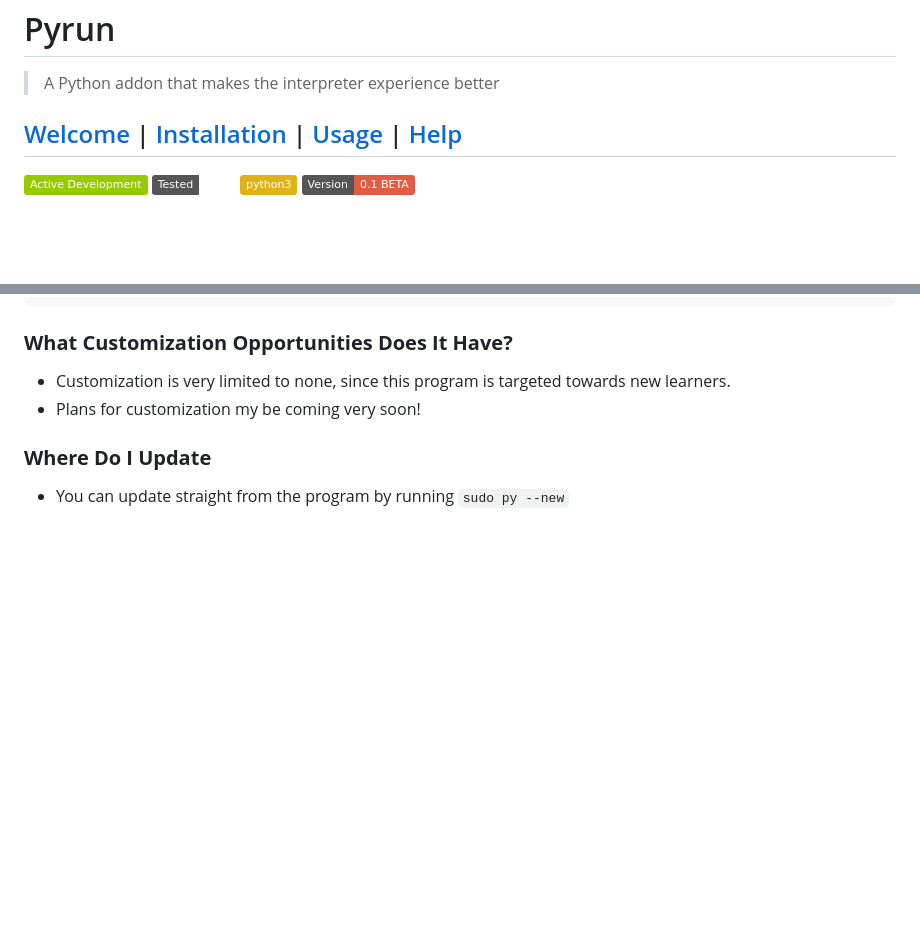
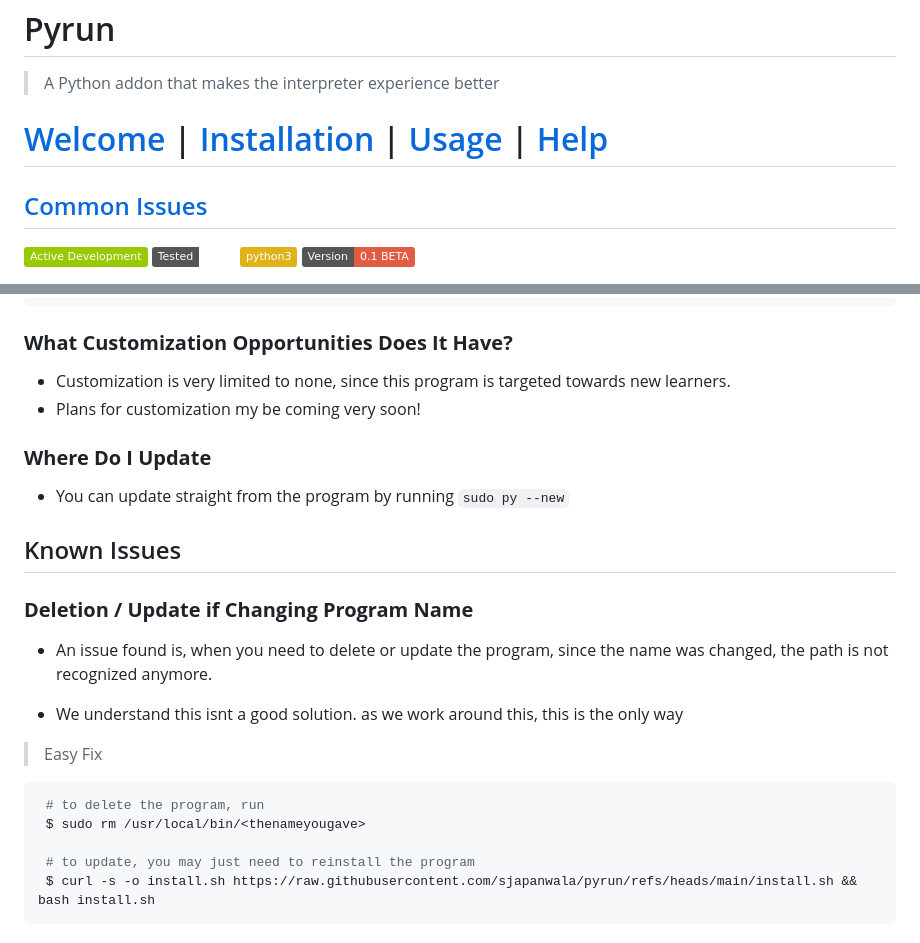
Before and after one commit to sjapanwala/pyrun, a Markdown page: README.md, 2 parts joined by grey strips. GitHub-like rendering; badges without logos; blank space fills up the shorter version.

````diff
--- a/README.md
+++ b/README.md
@@ -1,7 +1,8 @@
 # Pyrun
 > A Python addon that makes the interpreter experience better
 
-## [Welcome](#what-is-pyrun) | [Installation](#installation) | [Usage](#usage) | [Help](#help-me)
+# [Welcome](#what-is-pyrun) | [Installation](#installation) | [Usage](#usage) | [Help](#help-me)
+## [Common Issues](#known-issues)
 <p>
 <img src="https://img.shields.io/badge/Active_Development-green">
 <img src="https://img.shields.io/badge/Tested-Unix-white">
@@ -94,3 +95,18 @@ Since we have an obvious mathematical error of dividing by 0, we receive an outp
 
 ### **Where Do I Update**
   - You can update straight from the program by running `sudo py --new`
+
+## Known Issues
+
+### **Deletion / Update if Changing Program Name**
+ - An issue found is, when you need to delete or update the program, since the name was changed, the path is not recognized anymore.
+
+ - We understand this isnt a good solution. as we work around this, this is the only way
+ > Easy Fix
+ ```sh
+  # to delete the program, run
+  $ sudo rm /usr/local/bin/<thenameyougave>
+
+  # to update, you may just need to reinstall the program
+  $ curl -s -o install.sh https://raw.githubusercontent.com/sjapanwala/pyrun/refs/heads/main/install.sh && bash install.sh
+ ```
````
